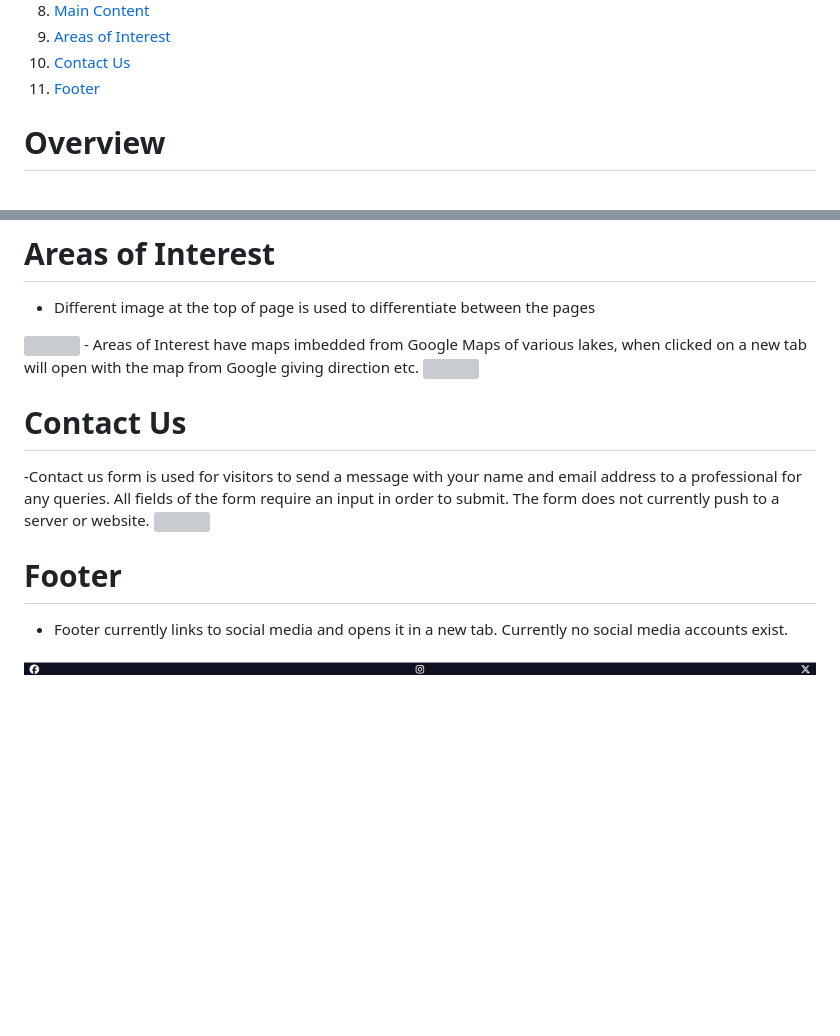
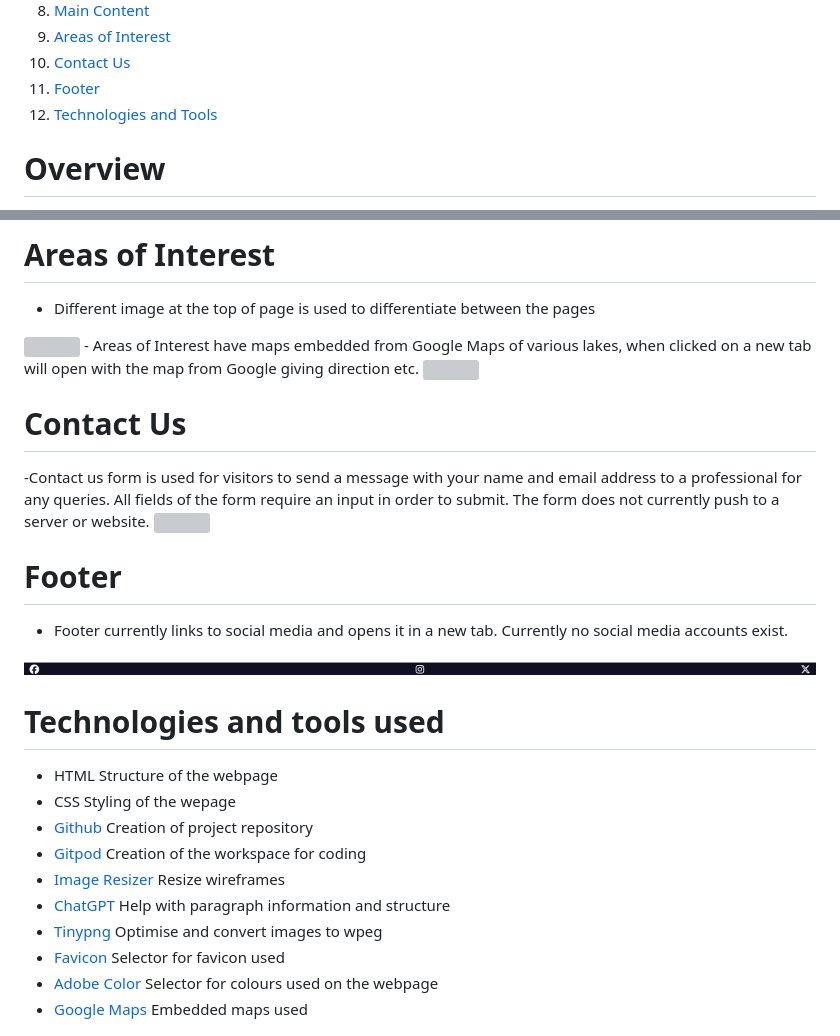
Before and after one commit to GrahamMaher/Trout-Fishing-Haven, a Markdown page: README.md, 2 parts joined by grey strips. GitHub-like rendering; blank space fills up the shorter version; grey boxes are pictures that could not be loaded.

Commit message:
Add technologies and tools used section to readme file

```diff
--- a/README.md
+++ b/README.md
@@ -23,6 +23,7 @@ Trout Fishing Haven is a website to give you an overview what and how to catch t
 9. [Areas of Interest](#areas-of-interest)
 10. [Contact Us](#contact-us)
 11. [Footer](#footer)
+12. [Technologies and Tools](#technologies-and-tools-used)
 # Overview
 Trout Fishing Haven is a fictional website created for Project Portfolio 1.
 - Website consists of 3 seperate HTML pages all linked together through the use of the nav menu.
@@ -85,7 +86,7 @@ Trout Fishing Haven is a fictional website created for Project Portfolio 1.
 # Areas of Interest
   - Different image at the top of page is used to differentiate between the pages
   <img src="assets/test-images/areas-of-interest-image.png">
-  - Areas of Interest have maps imbedded from Google Maps of various lakes, when clicked on a new tab will open with the map from Google giving direction etc.
+  - Areas of Interest have maps embedded from Google Maps of various lakes, when clicked on a new tab will open with the map from Google giving direction etc.
   <img src="assets/test-images/areas-of-interest.png">
 
 # Contact Us
@@ -96,3 +97,16 @@ Trout Fishing Haven is a fictional website created for Project Portfolio 1.
 # Footer
   - Footer currently links to social media and opens it in a new tab. Currently no social media accounts exist.
   <img src="assets/test-images/footer.png">
+
+
+# Technologies and tools used
+ - HTML Structure of the webpage
+ - CSS Styling of the wepage
+ - [Github](https://github.com/GrahamMaher/Trout-Fishing-Haven) Creation of project repository
+ - [Gitpod](https://grahammaher-troutfishin-u8t3vzqkhf3.ws-eu114.gitpod.io/) Creation of the workspace for coding
+ - [Image Resizer](https://imageresizer.com/) Resize wireframes
+ - [ChatGPT](https://chatgpt.com) Help with paragraph information and structure
+ - [Tinypng](https://tinypng.com/) Optimise and convert images to wpeg
+ - [Favicon](https://favicon.io/) Selector for favicon used
+ - [Adobe Color](https://color.adobe.com/create/color-wheel) Selector for colours used on the webpage
+ - [Google Maps](https://www.google.com/maps/) Embedded maps used
```
